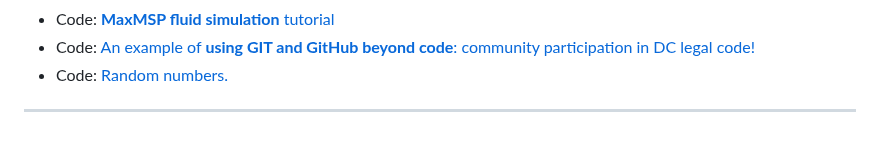
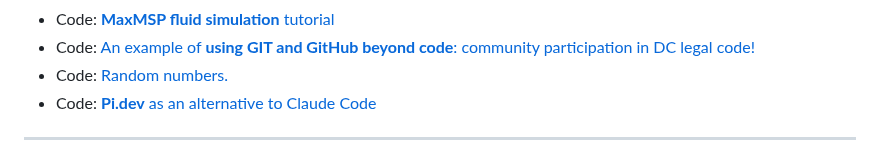
Before and after one commit to supertwist/scratchpad, a Markdown page: linkroll.md, the part around the change. Rendered like a GitHub page.

Commit message:
added pidev

```diff
--- a/linkroll.md
+++ b/linkroll.md
@@ -19,6 +19,7 @@
 - Code: [**MaxMSP fluid simulation** tutorial](https://www.youtube.com/watch?v=TwNhusLCPQ0&t=1s)
 - Code: [An example of **using GIT and GitHub beyond code**: community participation in DC legal code!](https://dcist.com/story/18/11/28/github-is-a-programming-website-so-what-is-d-c-s-legal-code-doing-on-there/)
 - Code: [Random numbers.](https://www.freecodecamp.org/news/random-number-generator/)
+- Code: [**Pi.dev** as an alternative to Claude Code](https://pi.dev/)
 
 ---
 
```
